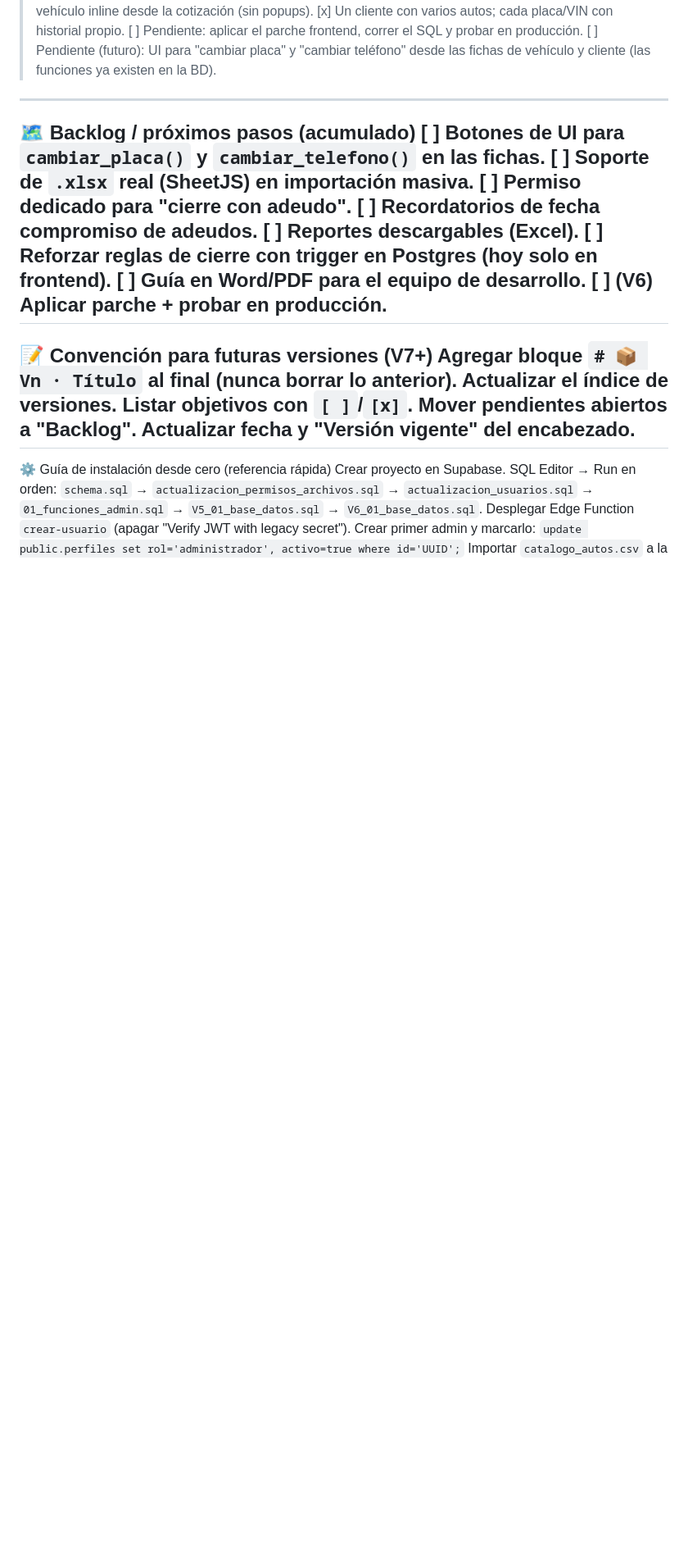
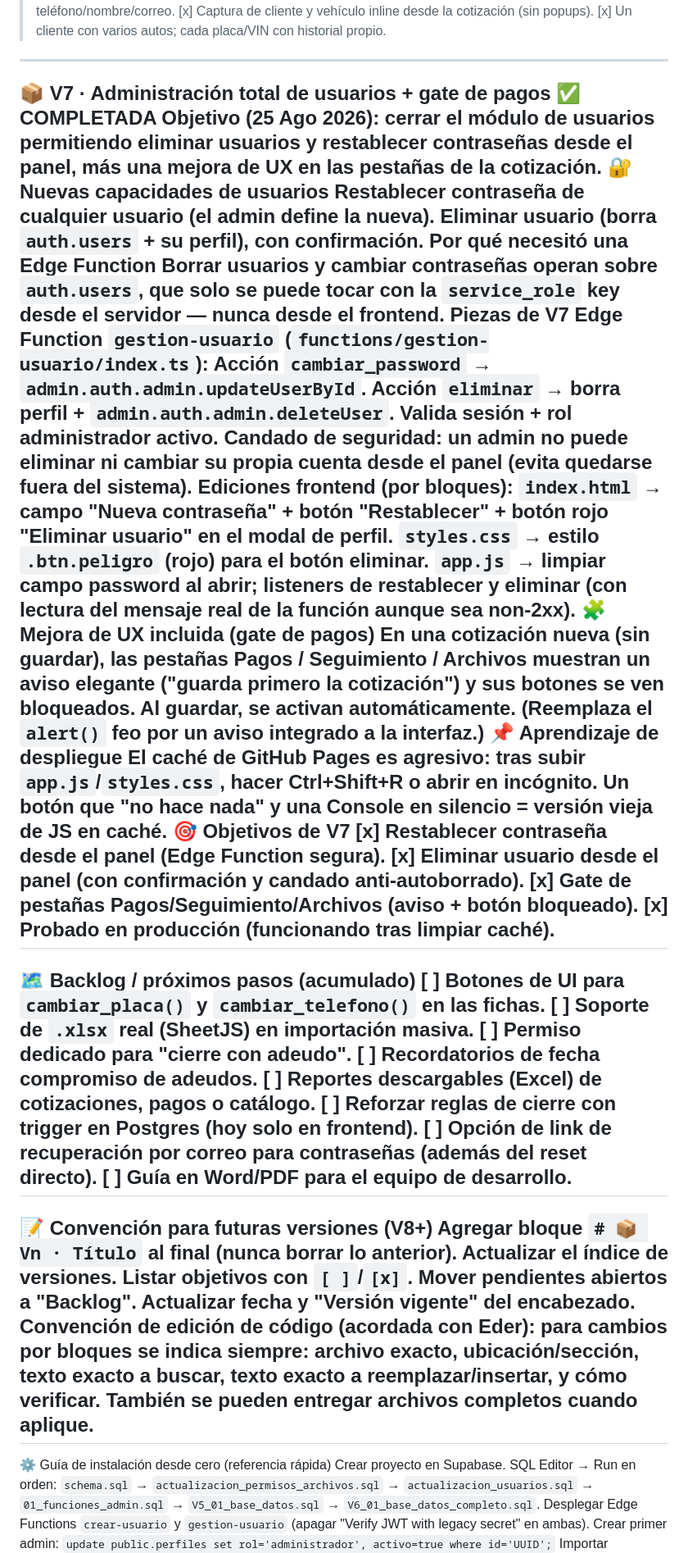
Before and after one commit to XxEderson14xX/SppedCenter, a Markdown page: README.md, the part around one of its changes. Shown at 82% size. Drawn GitHub-style; blank space fills up the shorter version.

```diff
--- a/README.md
+++ b/README.md
@@ -136,33 +133,73 @@ duplicar y la cotización queda ligada al auto correcto (con su historial propio
 [x] Anti-duplicado de cliente por teléfono/nombre/correo.
 [x] Captura de cliente y vehículo inline desde la cotización (sin popups).
 [x] Un cliente con varios autos; cada placa/VIN con historial propio.
-[ ] Pendiente: aplicar el parche frontend, correr el SQL y probar en producción.
-[ ] Pendiente (futuro): UI para "cambiar placa" y "cambiar teléfono" desde
-las fichas de vehículo y cliente (las funciones ya existen en la BD).
+---
+📦 V7 · Administración total de usuarios + gate de pagos  ✅ COMPLETADA
+Objetivo (25 Ago 2026): cerrar el módulo de usuarios permitiendo eliminar
+usuarios y restablecer contraseñas desde el panel, más una mejora de UX en
+las pestañas de la cotización.
+🔐 Nuevas capacidades de usuarios
+Restablecer contraseña de cualquier usuario (el admin define la nueva).
+Eliminar usuario (borra `auth.users` + su perfil), con confirmación.
+Por qué necesitó una Edge Function
+Borrar usuarios y cambiar contraseñas operan sobre `auth.users`, que solo se puede
+tocar con la `service_role` key desde el servidor — nunca desde el frontend.
+Piezas de V7
+Edge Function `gestion-usuario` (`functions/gestion-usuario/index.ts`):
+Acción `cambiar_password` → `admin.auth.admin.updateUserById`.
+Acción `eliminar` → borra perfil + `admin.auth.admin.deleteUser`.
+Valida sesión + rol administrador activo.
+Candado de seguridad: un admin no puede eliminar ni cambiar su propia
+cuenta desde el panel (evita quedarse fuera del sistema).
+Ediciones frontend (por bloques):
+`index.html` → campo "Nueva contraseña" + botón "Restablecer" + botón rojo
+"Eliminar usuario" en el modal de perfil.
+`styles.css` → estilo `.btn.peligro` (rojo) para el botón eliminar.
+`app.js` → limpiar campo password al abrir; listeners de restablecer y eliminar
+(con lectura del mensaje real de la función aunque sea non-2xx).
+🧩 Mejora de UX incluida (gate de pagos)
+En una cotización nueva (sin guardar), las pestañas Pagos / Seguimiento /
+Archivos muestran un aviso elegante ("guarda primero la cotización") y sus
+botones se ven bloqueados. Al guardar, se activan automáticamente.
+(Reemplaza el `alert()` feo por un aviso integrado a la interfaz.)
+📌 Aprendizaje de despliegue
+El caché de GitHub Pages es agresivo: tras subir `app.js`/`styles.css`, hacer
+Ctrl+Shift+R o abrir en incógnito. Un botón que "no hace nada" y una Console
+en silencio = versión vieja de JS en caché.
+🎯 Objetivos de V7
+[x] Restablecer contraseña desde el panel (Edge Function segura).
+[x] Eliminar usuario desde el panel (con confirmación y candado anti-autoborrado).
+[x] Gate de pestañas Pagos/Seguimiento/Archivos (aviso + botón bloqueado).
+[x] Probado en producción (funcionando tras limpiar caché).
 ---
 🗺️ Backlog / próximos pasos (acumulado)
 [ ] Botones de UI para `cambiar_placa()` y `cambiar_telefono()` en las fichas.
 [ ] Soporte de `.xlsx` real (SheetJS) en importación masiva.
 [ ] Permiso dedicado para "cierre con adeudo".
 [ ] Recordatorios de fecha compromiso de adeudos.
-[ ] Reportes descargables (Excel).
+[ ] Reportes descargables (Excel) de cotizaciones, pagos o catálogo.
 [ ] Reforzar reglas de cierre con trigger en Postgres (hoy solo en frontend).
+[ ] Opción de link de recuperación por correo para contraseñas (además del reset directo).
 [ ] Guía en Word/PDF para el equipo de desarrollo.
-[ ] (V6) Aplicar parche + probar en producción.
 ---
-📝 Convención para futuras versiones (V7+)
+📝 Convención para futuras versiones (V8+)
 Agregar bloque `# 📦 Vn · Título` al final (nunca borrar lo anterior).
 Actualizar el índice de versiones.
 Listar objetivos con `[ ]`/`[x]`.
 Mover pendientes abiertos a "Backlog".
 Actualizar fecha y "Versión vigente" del encabezado.
+Convención de edición de código (acordada con Eder): para cambios por bloques
+se indica siempre: archivo exacto, ubicación/sección, texto exacto a buscar, texto
+exacto a reemplazar/insertar, y cómo verificar. También se pueden entregar archivos
+completos cuando aplique.
 ---
 ⚙️ Guía de instalación desde cero (referencia rápida)
 Crear proyecto en Supabase.
 SQL Editor → Run en orden: `schema.sql` → `actualizacion_permisos_archivos.sql`
 → `actualizacion_usuarios.sql` → `01_funciones_admin.sql` → `V5_01_base_datos.sql`
-→ `V6_01_base_datos.sql`.
-Desplegar Edge Function `crear-usuario` (apagar "Verify JWT with legacy secret").
-Crear primer admin y marcarlo: `update public.perfiles set rol='administrador', activo=true where id='UUID';`
+→ `V6_01_base_datos_completo.sql`.
+Desplegar Edge Functions `crear-usuario` y `gestion-usuario`
+(apagar "Verify JWT with legacy secret" en ambas).
+Crear primer admin: `update public.perfiles set rol='administrador', activo=true where id='UUID';`
 Importar `catalogo_autos.csv` a la tabla `catalogo_autos`.
 Configurar `assets/config.js` (Project URL + anon key; nunca la service_role).
```
Also changed, not shown: other parts of README.md (+42 -45 lines).
